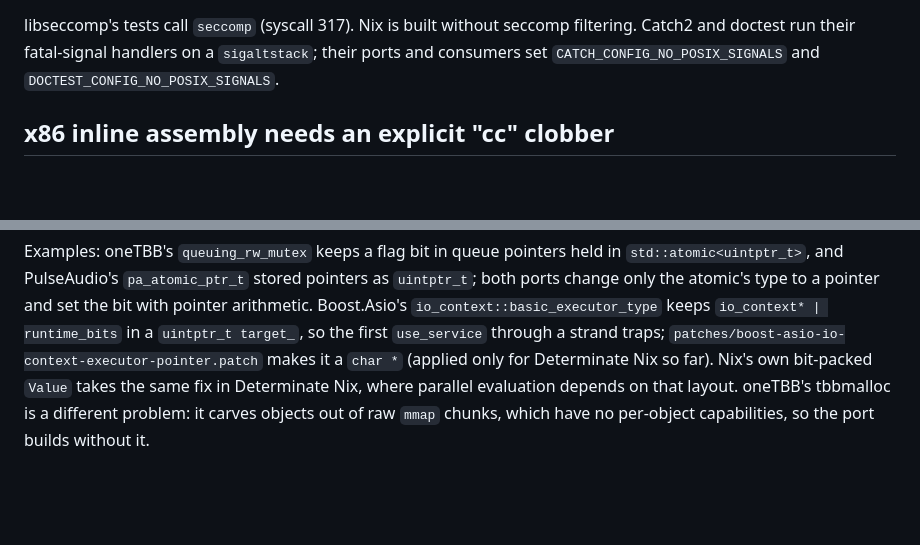
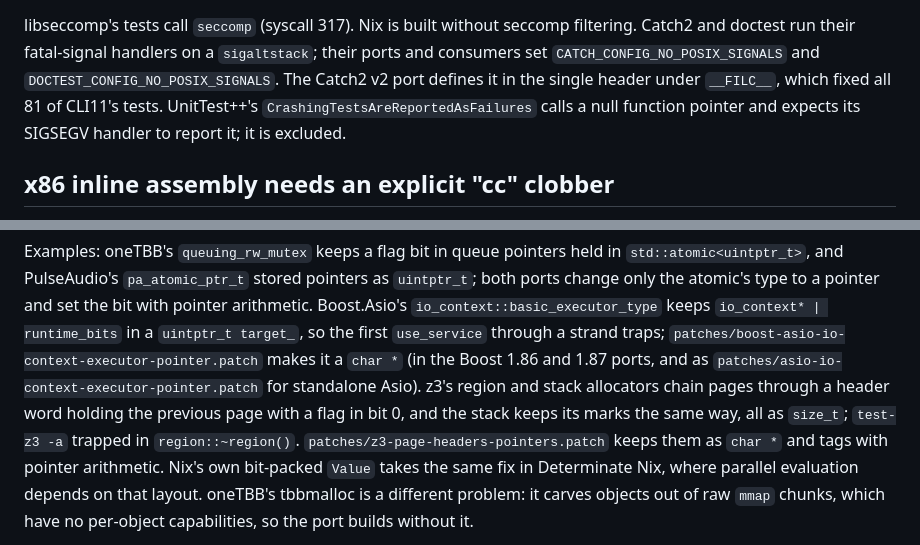
Before and after one commit to mbrock/filnix, a Markdown page: docs/filc-findings.md, 2 parts joined by grey strips. Drawn GitHub-style; blank space fills up the shorter version.

Commit message:
findings: asio, z3, catch2 v2, unittest-cpp
Amp-Thread-ID: https://ampcode.com/threads/T-01a0ed6b-1534-77bf-9824-83a3344814bc
Co-authored-by: Mikael Brockman <mikael@brockman.se>

```diff
--- a/docs/filc-findings.md
+++ b/docs/filc-findings.md
@@ -68,7 +68,10 @@ loaded with `prctl`, and `EOPNOTSUPP` for TSYNC and user notification.
 libseccomp's tests call `seccomp` (syscall 317). Nix is built without
 seccomp filtering. Catch2 and doctest run their fatal-signal handlers on a
 `sigaltstack`; their ports and consumers set `CATCH_CONFIG_NO_POSIX_SIGNALS`
-and `DOCTEST_CONFIG_NO_POSIX_SIGNALS`.
+and `DOCTEST_CONFIG_NO_POSIX_SIGNALS`. The Catch2 v2 port defines it in the
+single header under `__FILC__`, which fixed all 81 of CLI11's tests.
+UnitTest++'s `CrashingTestsAreReportedAsFailures` calls a null function
+pointer and expects its SIGSEGV handler to report it; it is excluded.
 
 ## x86 inline assembly needs an explicit "cc" clobber
 
@@ -348,7 +351,13 @@ the bit with pointer arithmetic. Boost.Asio's `io_context::basic_executor_type`
 keeps `io_context* | runtime_bits` in a `uintptr_t target_`, so the first
 `use_service` through a strand traps;
 `patches/boost-asio-io-context-executor-pointer.patch` makes it a `char *`
-(applied only for Determinate Nix so far). Nix's own bit-packed `Value`
+(in the Boost 1.86 and 1.87 ports, and as
+`patches/asio-io-context-executor-pointer.patch` for standalone Asio).
+z3's region and stack allocators chain pages through a header word
+holding the previous page with a flag in bit 0, and the stack keeps its
+marks the same way, all as `size_t`; `test-z3 -a` trapped in
+`region::~region()`. `patches/z3-page-headers-pointers.patch` keeps them
+as `char *` and tags with pointer arithmetic. Nix's own bit-packed `Value`
 takes the same fix in Determinate Nix, where parallel evaluation depends on
 that layout. oneTBB's tbbmalloc is a different problem: it
 carves objects out of raw `mmap` chunks, which have no per-object capabilities,
```
